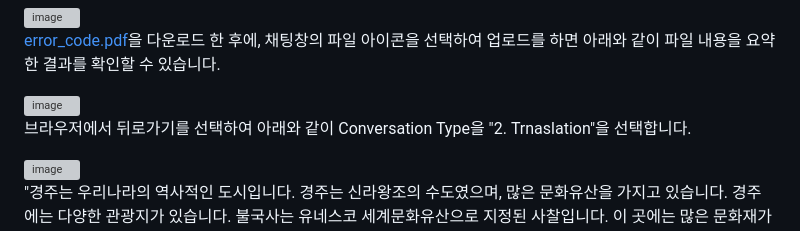
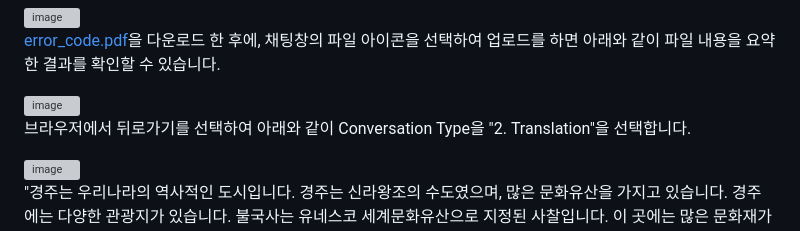
Before and after one commit to kyopark2014/llama3-70b-langchain, a Markdown page: README.md, the part around the change. Rendered like a GitHub page; grey boxes are pictures that could not be loaded.

```diff
--- a/README.md
+++ b/README.md
@@ -190,7 +190,7 @@ def readStreamMsg(connectionId, requestId, stream):
 
 <img width="856" alt="image" src="https://github.com/kyopark2014/llama3-70b-langchain/assets/52392004/3c3b3a9d-9da5-4810-b313-e2ade4754c9f">
 
-브라우저에서 뒤로가기를 선택하여 아래와 같이 Conversation Type을 "2. Trnaslation"을 선택합니다.
+브라우저에서 뒤로가기를 선택하여 아래와 같이 Conversation Type을 "2. Translation"을 선택합니다.
 
 <img width="479" alt="image" src="https://github.com/kyopark2014/llama3-70b-langchain/assets/52392004/6a35985a-9c59-40bf-9352-289ff524edf2">
 
```
